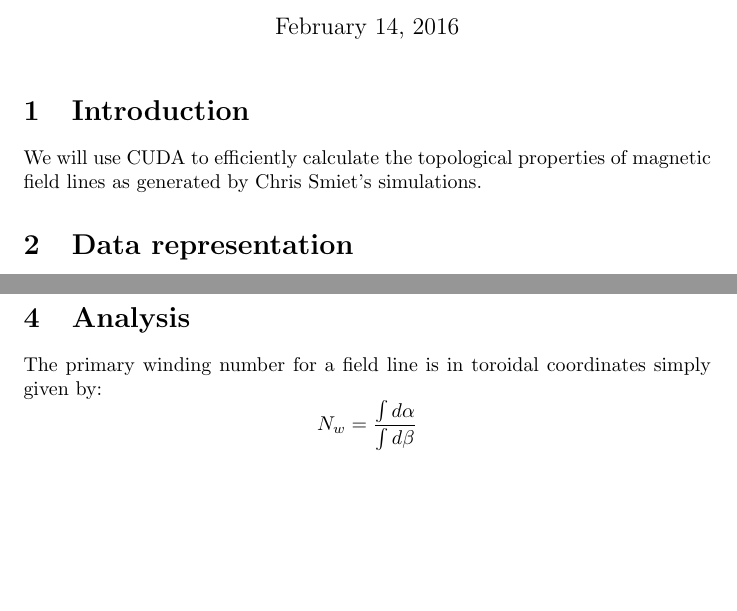
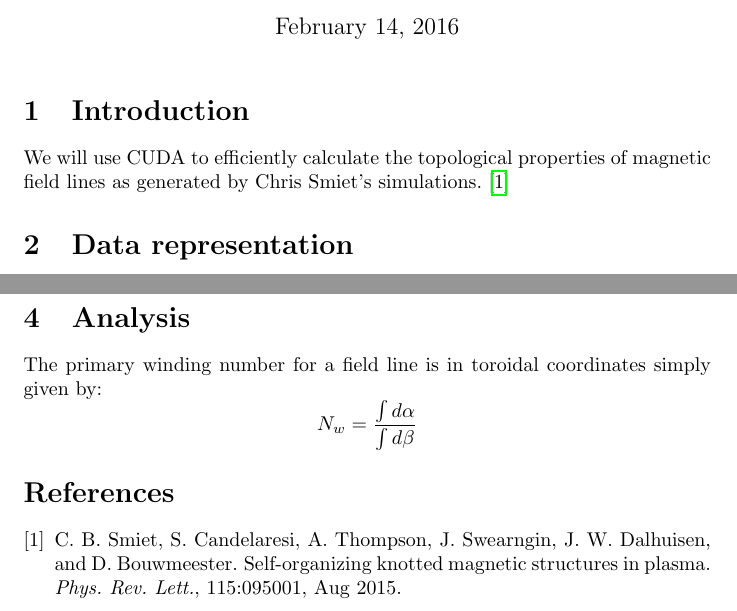
Before and after one commit to TAdeJong/plasma-analysis, a LaTeX document (documentation/introduction.tex, which reads documentation/introduction.bib): two parts of pages 1 and 2 of 2, joined at a grey line, cut so that both start at the same text, the shorter picture padded with empty space. Compiled offline with pdfLaTeX.

Commit message:
Added reference to Chris' Paper

```diff
--- /dev/null
+++ b/documentation/introduction.bib
@@ -0,0 +1,8 @@
+@article{PhysRevLett.115.095001,
+  title = {Self-Organizing Knotted Magnetic Structures in Plasma},
+  author = {Smiet, C. B. and Candelaresi, S. and Thompson, A. and Swearngin, J. and Dalhuisen, J. W. and Bouwmeester, D.},
+  journal = {Phys. Rev. Lett.},
+  volume = {115},
+  issue = {9},
+  pages = {095001},
+  numpages = {5},
--- a/documentation/introduction.tex
+++ b/documentation/introduction.tex
@@ -16,7 +16,7 @@
 \date{\today}
 \maketitle
 \section{Introduction}
-We will use CUDA to efficiently calculate the topological properties of magnetic field lines as generated by Chris Smiet's simulations.
+We will use CUDA to efficiently calculate the topological properties of magnetic field lines as generated by Chris Smiet's simulations.\cite{PhysRevLett.115.095001}
 \section{Data representation}
 The dataset we use is a set of $256^3$ points in a regular rectangular grid for which the $(x,y,z)$ components of the magnetic field are given. This sort of dataset has a strong correspondence with a 3D texture on a GPU. Using this representation in CUDA has several advantages, of which the hardware trilinear interpolation is the most notable.
 \section{Coordinate systems}
```
Also changed, not shown: documentation/introduction.bib (6 more changed lines), documentation/introduction.tex (2 more changed lines).
